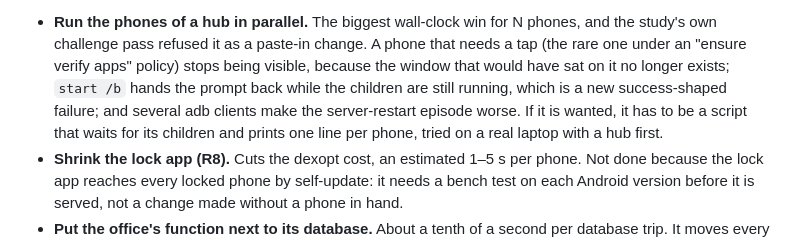
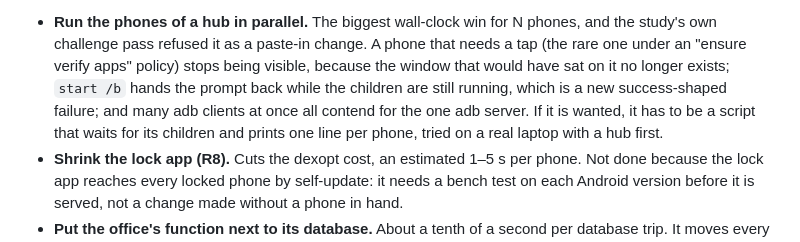
Before and after one commit to samaritantechs/hoop-pmo, a Markdown page: docs/DEVICE-LOCKING.md, the part around the change. GitHub-like rendering.

Commit message:
Guide: say only what the study showed about many adb clients
"Several adb clients make the server-restart episode worse" went further
than the evidence. What was established is that many clients at once all
contend for the one adb server; the sentence now says that.

Docs only.

Co-Authored-By: Claude Sonnet 5.5 <noreply@anthropic.com>
Claude-Session: https://claude.ai/code/session_01GpRSjrbXAWcbZNzTqisHex

```diff
--- a/docs/DEVICE-LOCKING.md
+++ b/docs/DEVICE-LOCKING.md
@@ -286,8 +286,8 @@ broadcasts history` (when the enrol broadcast was queued, delivered and finished
   study's own challenge pass refused it as a paste-in change. A phone that needs a tap (the
   rare one under an "ensure verify apps" policy) stops being visible, because the window that
   would have sat on it no longer exists; `start /b` hands the prompt back while the children are
-  still running, which is a new success-shaped failure; and several adb clients make the
-  server-restart episode worse. If it is wanted, it has to be a script that waits for its
+  still running, which is a new success-shaped failure; and many adb clients at once all
+  contend for the one adb server. If it is wanted, it has to be a script that waits for its
   children and prints one line per phone, tried on a real laptop with a hub first.
 - **Shrink the lock app (R8).** Cuts the dexopt cost, an estimated 1–5 s per phone. Not done
   because the lock app reaches every locked phone by self-update: it needs a bench test on each
```
